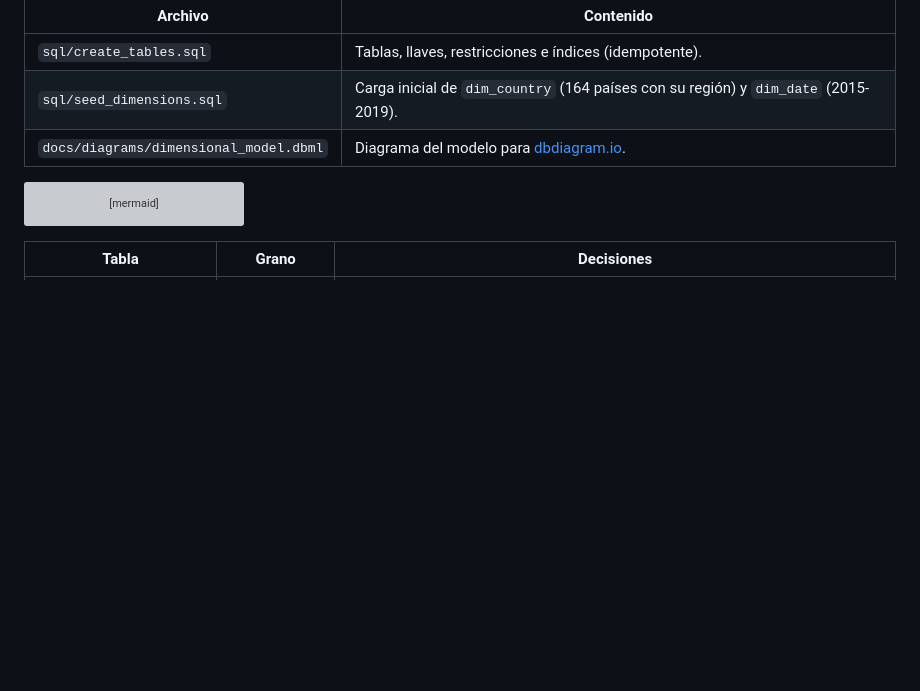
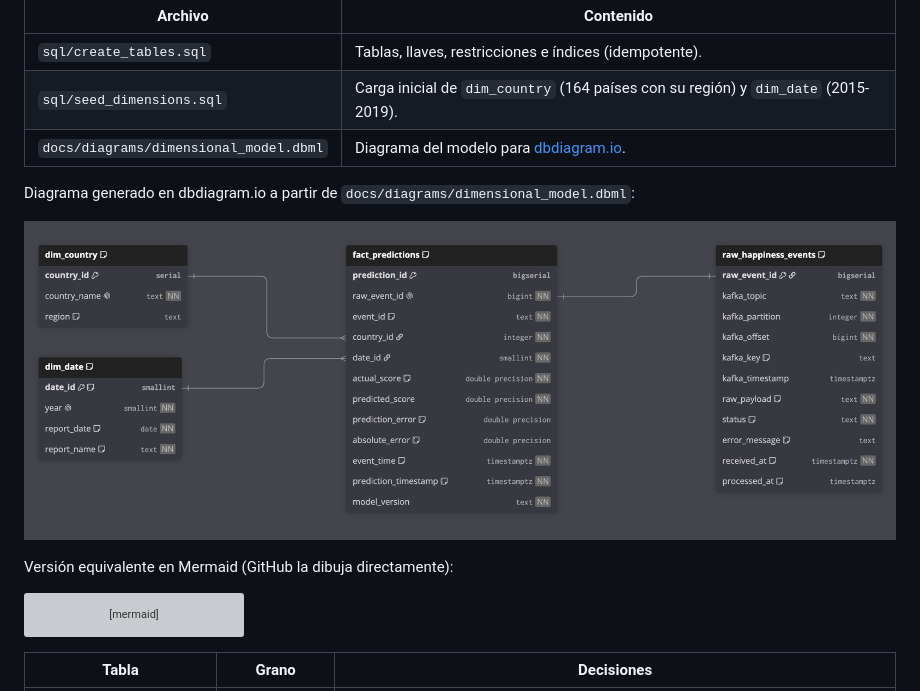
Before and after one commit to Sxg0673/happiness-streaming-etl, a Markdown page: README.md, the part around the change. Rendered like a GitHub page; pictures changed too: docs/img/dimensional_model.png (added); blank space fills up the shorter version; grey boxes are pictures that could not be loaded.

Commit message:
docs: add dimensional model diagram image to README

````diff
--- a/README.md
+++ b/README.md
@@ -68,6 +68,12 @@ PostgreSQL con un esquema en estrella: una tabla de hechos con las predicciones,
 | `sql/seed_dimensions.sql` | Carga inicial de `dim_country` (164 países con su región) y `dim_date` (2015-2019). |
 | `docs/diagrams/dimensional_model.dbml` | Diagrama del modelo para [dbdiagram.io](https://dbdiagram.io). |
 
+Diagrama generado en dbdiagram.io a partir de `docs/diagrams/dimensional_model.dbml`:
+
+![Modelo dimensional de predicciones](docs/img/dimensional_model.png)
+
+Versión equivalente en Mermaid (GitHub la dibuja directamente):
+
 ```mermaid
 erDiagram
     raw_happiness_events ||--o| fact_predictions : "genera (si es válido)"
````
